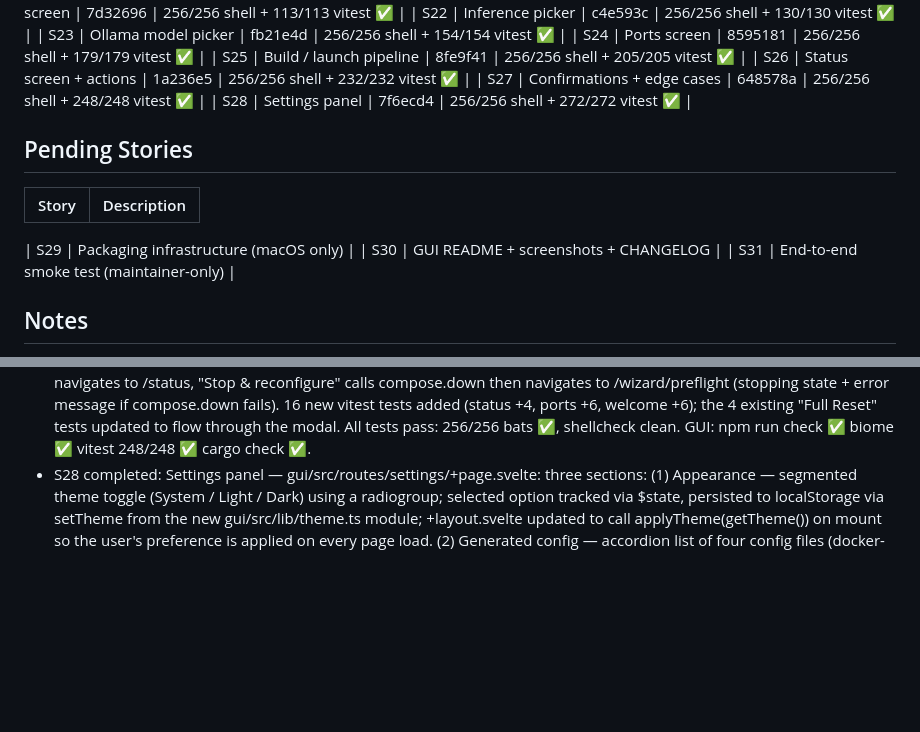
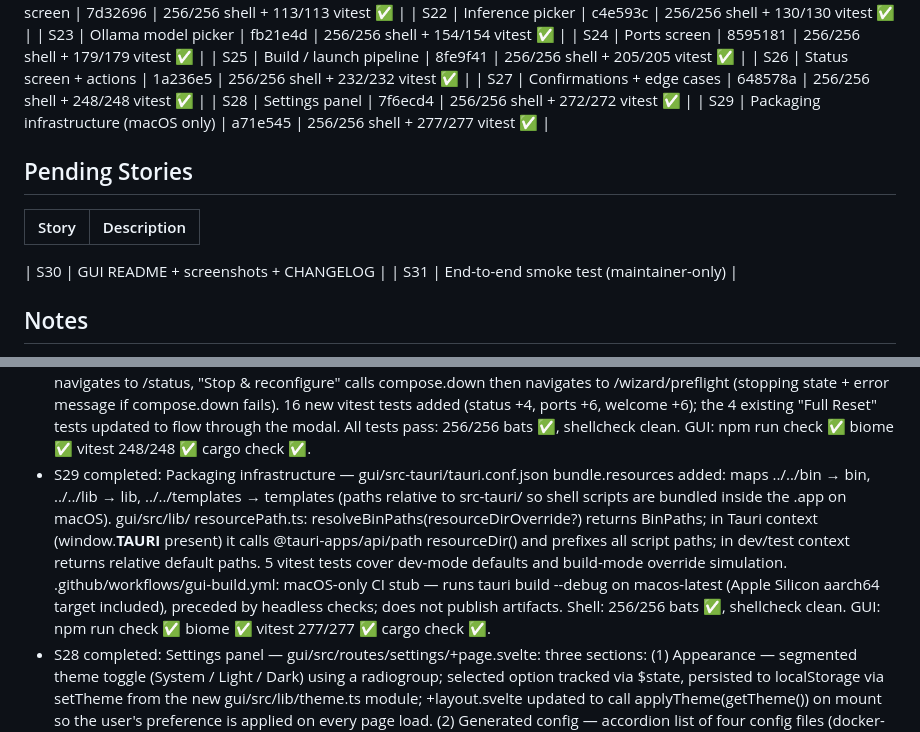
Before and after one commit to revolutionaryPhoton/f13-configurator, a Markdown page: PROGRESS.md, 2 parts joined by grey strips. Rendered like a GitHub page; blank space fills up the shorter version.

Commit message:
DOC [progress]: mark S29 complete, add notes
Co-Authored-By: Claude Code

```diff
--- a/PROGRESS.md
+++ b/PROGRESS.md
@@ -34,13 +34,13 @@
 | S26 | Status screen + actions | 1a236e5 | 256/256 shell + 232/232 vitest ✅ |
 | S27 | Confirmations + edge cases | 648578a | 256/256 shell + 248/248 vitest ✅ |
 | S28 | Settings panel | 7f6ecd4 | 256/256 shell + 272/272 vitest ✅ |
+| S29 | Packaging infrastructure (macOS only) | a71e545 | 256/256 shell + 277/277 vitest ✅ |
 
 ## Pending Stories
 
 | Story | Description |
 |-------|-------------|
 
-| S29 | Packaging infrastructure (macOS only) |
 | S30 | GUI README + screenshots + CHANGELOG |
 | S31 | End-to-end smoke test (maintainer-only) |
 
@@ -301,6 +301,17 @@
   ports +6, welcome +6); the 4 existing "Full Reset" tests updated to flow through the
   modal. All tests pass: 256/256 bats ✅, shellcheck clean. GUI: npm run check ✅
   biome ✅ vitest 248/248 ✅ cargo check ✅.
+- S29 completed: Packaging infrastructure — gui/src-tauri/tauri.conf.json bundle.resources
+  added: maps ../../bin → bin, ../../lib → lib, ../../templates → templates (paths relative
+  to src-tauri/ so shell scripts are bundled inside the .app on macOS). gui/src/lib/
+  resourcePath.ts: resolveBinPaths(resourceDirOverride?) returns BinPaths; in Tauri context
+  (window.__TAURI__ present) it calls @tauri-apps/api/path resourceDir() and prefixes all
+  script paths; in dev/test context returns relative default paths. 5 vitest tests cover
+  dev-mode defaults and build-mode override simulation. .github/workflows/gui-build.yml:
+  macOS-only CI stub — runs tauri build --debug on macos-latest (Apple Silicon aarch64
+  target included), preceded by headless checks; does not publish artifacts.
+  Shell: 256/256 bats ✅, shellcheck clean. GUI: npm run check ✅ biome ✅
+  vitest 277/277 ✅ cargo check ✅.
 - S28 completed: Settings panel — gui/src/routes/settings/+page.svelte: three sections:
   (1) Appearance — segmented theme toggle (System / Light / Dark) using a radiogroup;
   selected option tracked via $state, persisted to localStorage via setTheme from the
```
